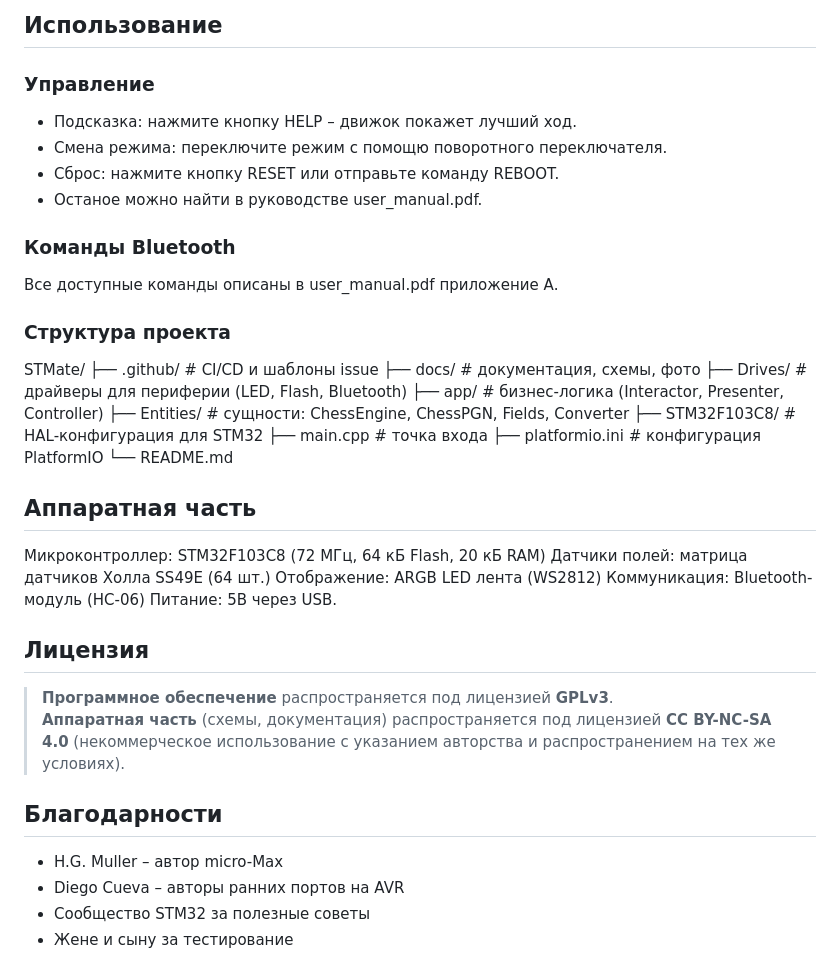
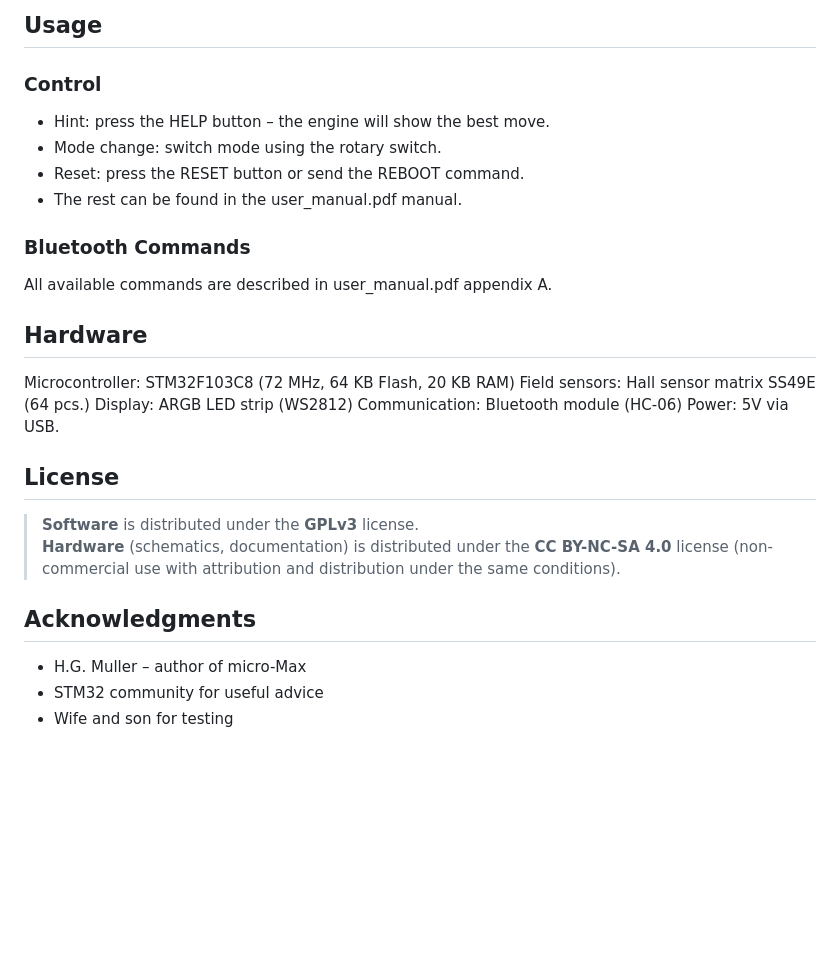
Before and after one commit to AlexKondratyev/ST-Mate, a Markdown page: README.md, the part around one of its changes. GitHub-like rendering; blank space fills up the shorter version.

```diff
--- a/README.md
+++ b/README.md
@@ -47,38 +47,25 @@ ST-Mate — это порт легендарного шахматного дви
 
-## Использование
-### Управление
-- Подсказка: нажмите кнопку HELP – движок покажет лучший ход.
-- Смена режима: переключите режим с помощю поворотного переключателя.
-- Сброс: нажмите кнопку RESET или отправьте команду REBOOT.
-- Останое можно найти в руководстве user_manual.pdf.
-### Команды Bluetooth
-  Все доступные команды описаны в user_manual.pdf приложение А.
+## Usage
+### Control
+- Hint: press the HELP button – the engine will show the best move.
+- Mode change: switch mode using the rotary switch.
+- Reset: press the RESET button or send the REBOOT command.
+- The rest can be found in the user_manual.pdf manual.
+### Bluetooth Commands
+  All available commands are described in user_manual.pdf appendix A.
 
-### Структура проекта
-STMate/
-├── .github/            # CI/CD и шаблоны issue
-├── docs/               # документация, схемы, фото
-├── Drives/             # драйверы для периферии (LED, Flash, Bluetooth)
-├── app/                # бизнес-логика (Interactor, Presenter, Controller)
-├── Entities/           # сущности: ChessEngine, ChessPGN, Fields, Converter
-├── STM32F103C8/        # HAL-конфигурация для STM32
-├── main.cpp            # точка входа
-├── platformio.ini      # конфигурация PlatformIO
-└── README.md
+## Hardware
+Microcontroller: STM32F103C8 (72 MHz, 64 KB Flash, 20 KB RAM)
+Field sensors: Hall sensor matrix SS49E (64 pcs.)
+Display: ARGB LED strip (WS2812)
+Communication: Bluetooth module (HC-06)
+Power: 5V via USB.
 
-## Аппаратная часть
-Микроконтроллер: STM32F103C8 (72 МГц, 64 кБ Flash, 20 кБ RAM)
-Датчики полей: матрица датчиков Холла SS49E (64 шт.)
-Отображение: ARGB LED лента (WS2812)
-Коммуникация: Bluetooth-модуль (HC-06)
-Питание: 5В через USB.
+## License
+> **Software** is distributed under the **GPLv3** license.
+> **Hardware** (schematics, documentation) is distributed under the **CC BY-NC-SA 4.0** license (non-commercial use with attribution and distribution under the same conditions).
 
-## Лицензия
-> **Программное обеспечение** распространяется под лицензией **GPLv3**.
-> **Аппаратная часть** (схемы, документация) распространяется под лицензией **CC BY-NC-SA 4.0** (некоммерческое использование с указанием авторства и распространением на тех же условиях).
-
-## Благодарности
- - H.G. Muller – автор micro-Max
- - Diego Cueva – авторы ранних портов на AVR
- - Сообщество STM32 за полезные советы
- - Жене и сыну за тестирование
+## Acknowledgments
+ - H.G. Muller – author of micro-Max
+ - STM32 community for useful advice
+ - Wife and son for testing
```
Also changed, not shown: other parts of README.md (+29 -29 lines), docs/st-mate-board.png (added), 4 other files.
